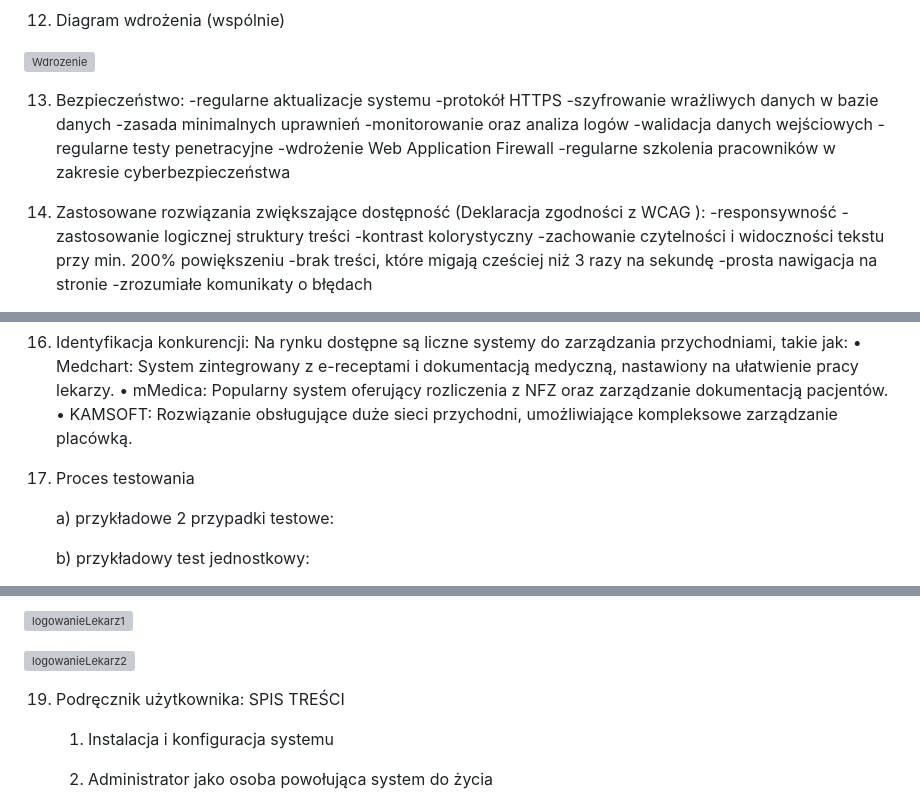
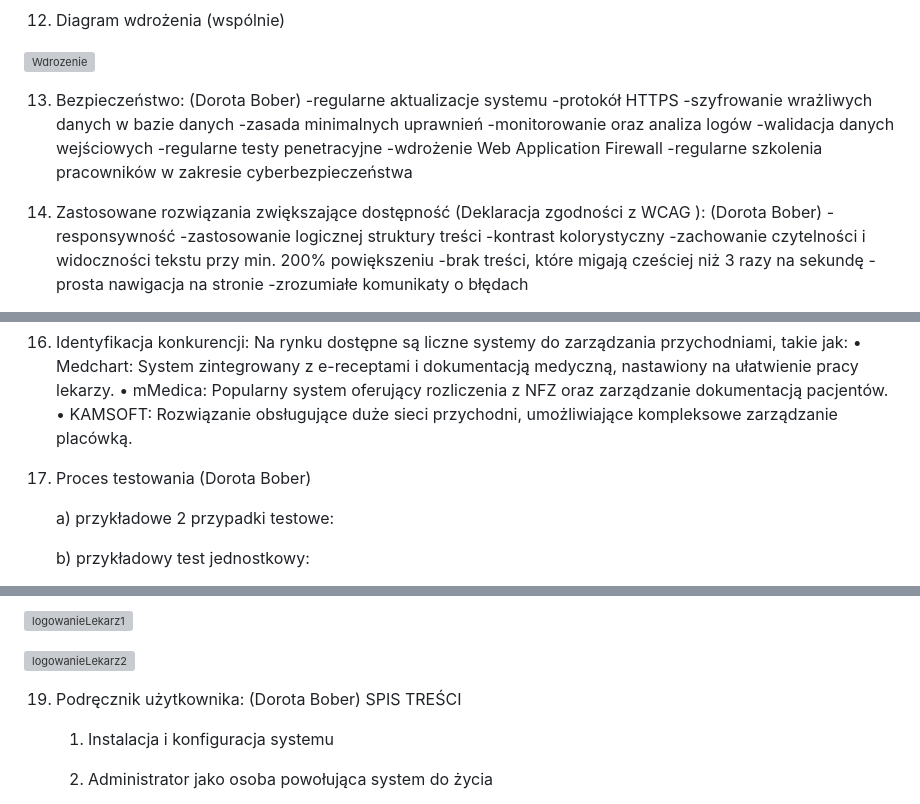
Before and after one commit to dbober97/ProjektSystemu_Przychodnia, a Markdown page: README.md, 3 parts joined by grey strips. Rendered like a GitHub page; grey boxes are pictures that could not be loaded.

```diff
--- a/README.md
+++ b/README.md
@@ -447,7 +447,7 @@ Dla obiektu wizyta:
 
 ![Wdrozenie](https://github.com/user-attachments/assets/f56f4513-e404-42c0-8faa-44943dae757e)
 
-13. Bezpieczeństwo:
+13. Bezpieczeństwo: (Dorota Bober)
    -regularne aktualizacje systemu
    -protokół HTTPS
    -szyfrowanie wrażliwych danych w bazie danych
@@ -458,7 +458,7 @@ Dla obiektu wizyta:
    -wdrożenie Web Application Firewall
    -regularne szkolenia pracowników w zakresie cyberbezpieczeństwa
 
-14. Zastosowane rozwiązania zwiększające dostępność (Deklaracja zgodności z WCAG ):
+14. Zastosowane rozwiązania zwiększające dostępność (Deklaracja zgodności z WCAG ): (Dorota Bober)
    -responsywność
    -zastosowanie logicznej struktury treści
    -kontrast kolorystyczny
@@ -506,7 +506,7 @@ Oczekiwane wyniki:
     • mMedica: Popularny system oferujący rozliczenia z NFZ oraz zarządzanie dokumentacją pacjentów.
     • KAMSOFT: Rozwiązanie obsługujące duże sieci przychodni, umożliwiające kompleksowe zarządzanie placówką.
 
-17. Proces testowania
+17. Proces testowania (Dorota Bober)
 
     a) przykładowe 2 przypadki testowe:
 
@@ -570,7 +570,7 @@ Oczekiwane wyniki:
 
 
 
-19. Podręcznik użytkownika:
+19. Podręcznik użytkownika: (Dorota Bober)
     SPIS TREŚCI
        1. Instalacja i konfiguracja systemu
        2. Administrator jako osoba powołująca system do życia
```
